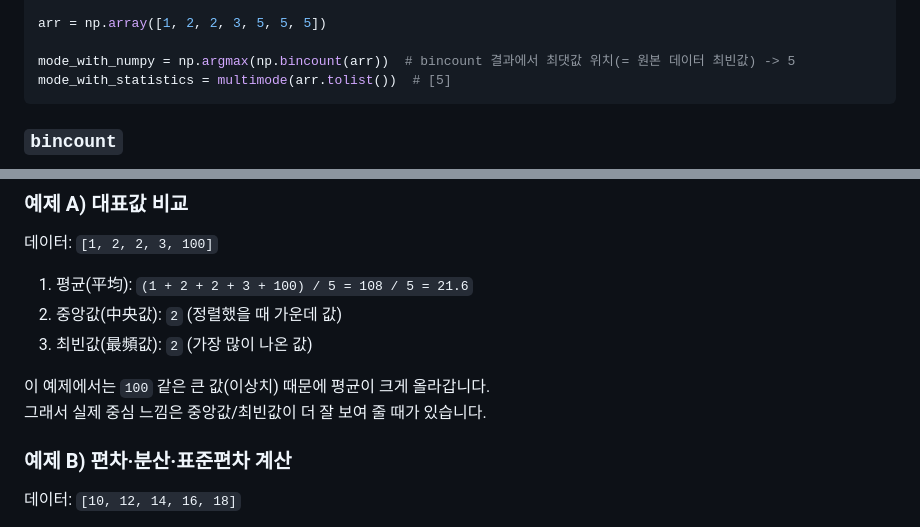
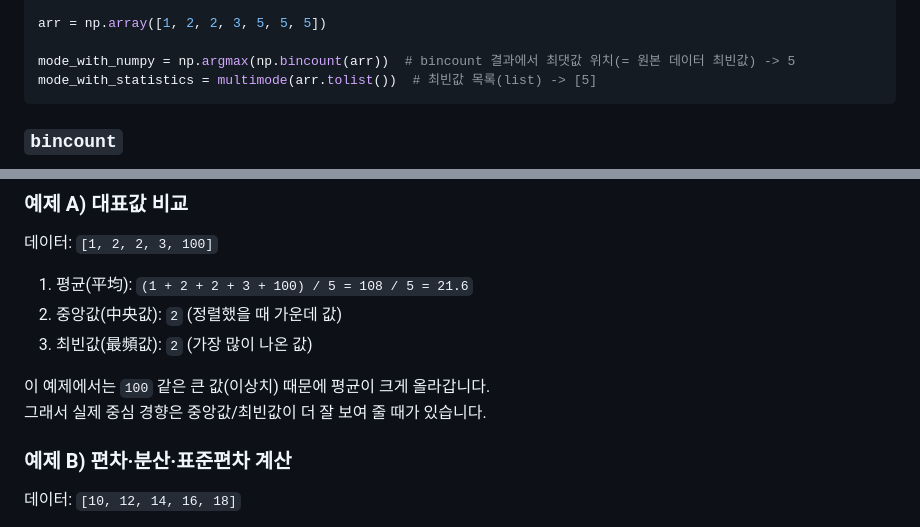
Before and after one commit to edumgt/python-basic-lab, a Markdown page: docs/023.md, 2 parts joined by grey strips. GitHub-like rendering.

Commit message:
docs: clarify mode return type and terminology
Agent-Logs-Url: https://github.com/edumgt/python-basic-lab/sessions/e8490b33-a3d0-4726-b91d-64e4571726fe

Co-authored-by: edumgt <41275565+edumgt@users.noreply.github.com>

````diff
--- a/docs/023.md
+++ b/docs/023.md
@@ -170,7 +170,7 @@ from statistics import multimode
 arr = np.array([1, 2, 2, 3, 5, 5, 5])
 
 mode_with_numpy = np.argmax(np.bincount(arr))  # bincount 결과에서 최댓값 위치(= 원본 데이터 최빈값) -> 5
-mode_with_statistics = multimode(arr.tolist())  # [5]
+mode_with_statistics = multimode(arr.tolist())  # 최빈값 목록(list) -> [5]
 ```
 
 ### `bincount`
@@ -214,7 +214,7 @@ mode_with_statistics = multimode(arr.tolist())  # [5]
 3. 최빈값(最頻값): `2` (가장 많이 나온 값)
 
 이 예제에서는 `100` 같은 큰 값(이상치) 때문에 평균이 크게 올라갑니다.
-그래서 실제 중심 느낌은 중앙값/최빈값이 더 잘 보여 줄 때가 있습니다.
+그래서 실제 중심 경향은 중앙값/최빈값이 더 잘 보여 줄 때가 있습니다.
 
 ### 예제 B) 편차·분산·표준편차 계산
 
````
